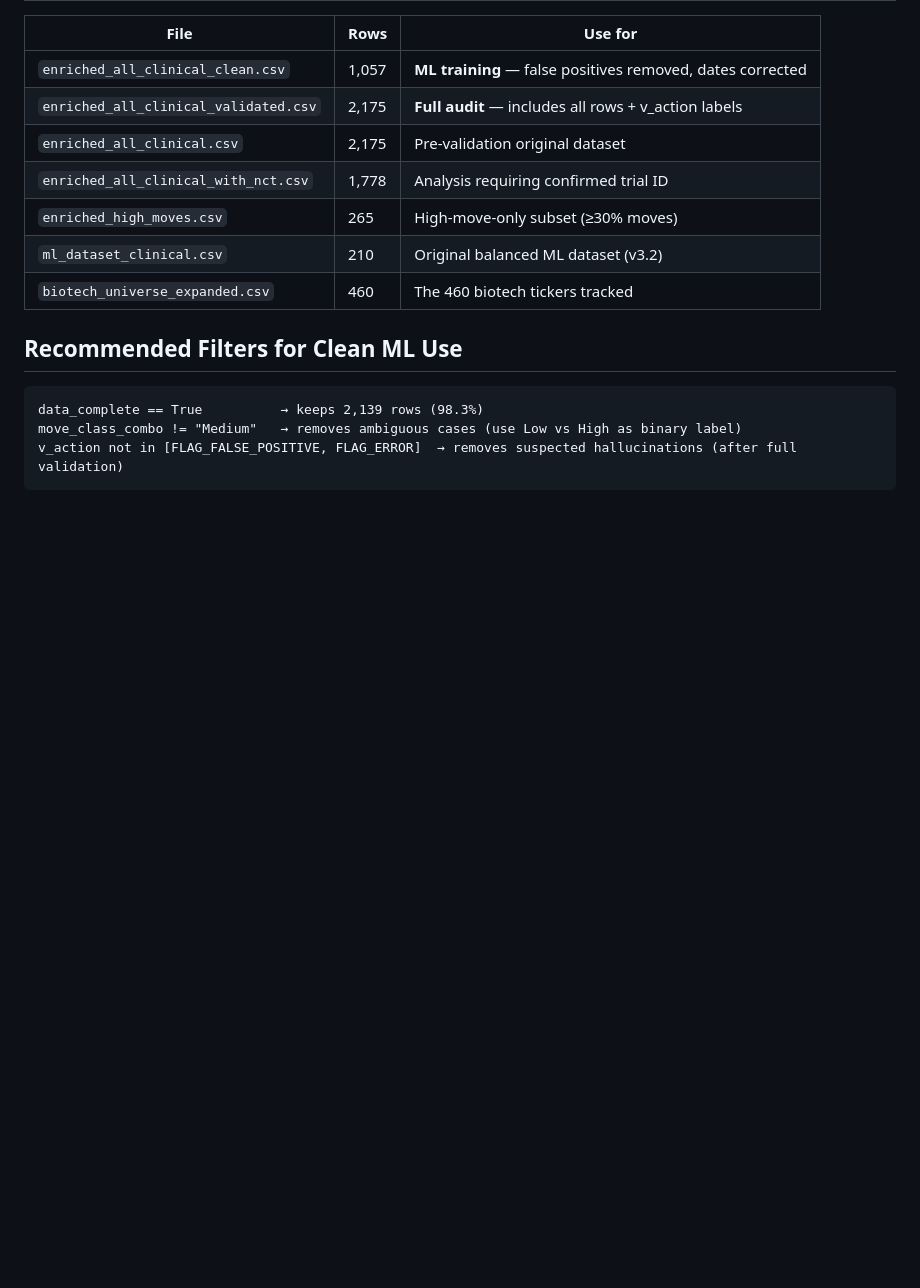
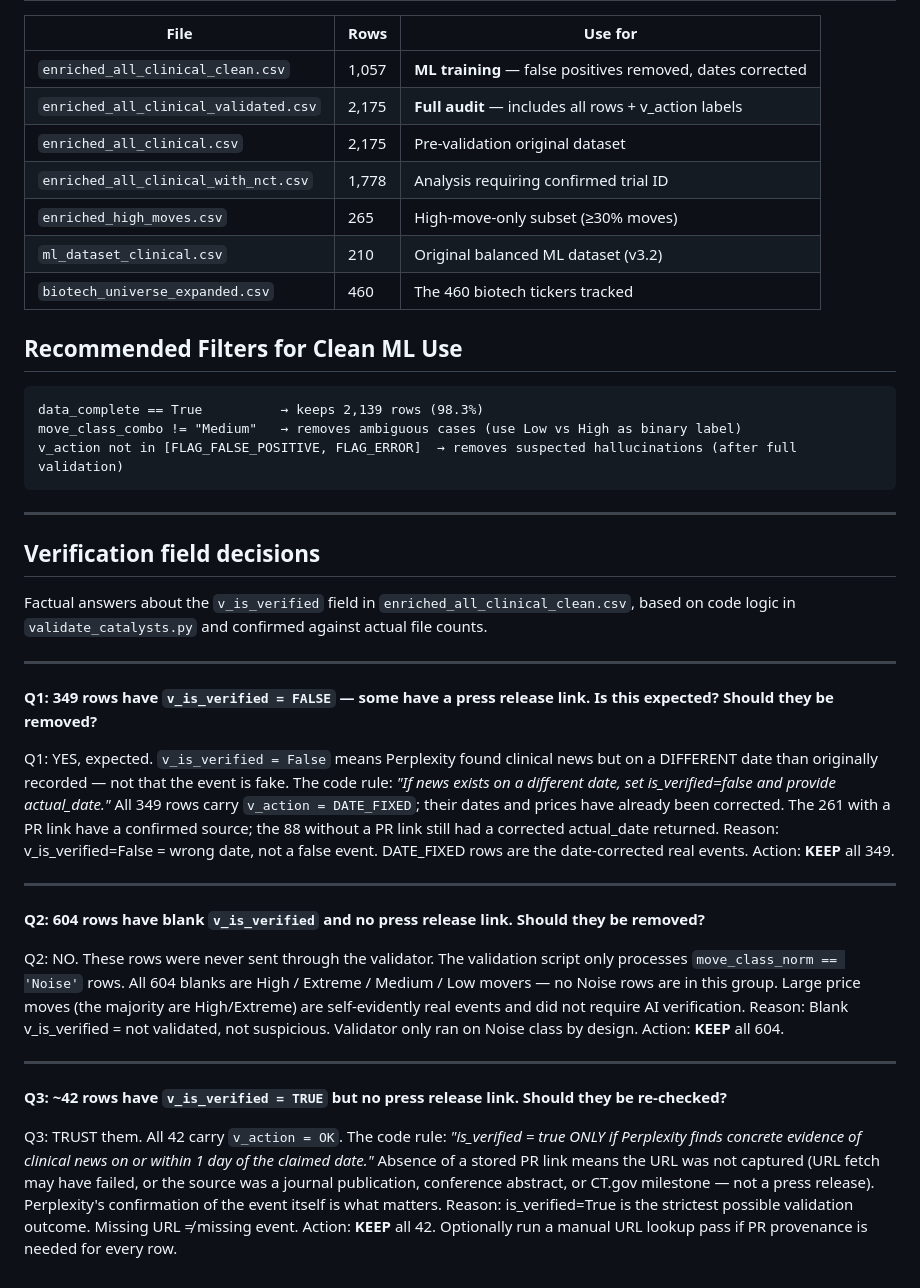
Before and after one commit to tomereldor/NuriTomer, a Markdown page: biotech_catalyst_v3/UPDATES.md, the part around the change. Drawn GitHub-style; blank space fills up the shorter version.

Commit message:
Add v_is_verified field decisions to UPDATES.md
Documents factual answers (backed by code logic + file counts) for
the three v_is_verified groups in enriched_all_clinical_clean.csv:
- FALSE (349): expected DATE_FIXED rows — wrong date, real event → KEEP
- Blank (604): never validated (high-move rows, not Noise class) → KEEP
- TRUE, no PR (42): Perplexity-confirmed events, URL not captured → KEEP

Co-Authored-By: Claude Sonnet 4.6 <noreply@anthropic.com>

````diff
--- a/biotech_catalyst_v3/UPDATES.md
+++ b/biotech_catalyst_v3/UPDATES.md
@@ -295,3 +295,33 @@ data_complete == True          → keeps 2,139 rows (98.3%)
 move_class_combo != "Medium"   → removes ambiguous cases (use Low vs High as binary label)
 v_action not in [FLAG_FALSE_POSITIVE, FLAG_ERROR]  → removes suspected hallucinations (after full validation)
 ```
+
+---
+
+## Verification field decisions
+
+Factual answers about the `v_is_verified` field in `enriched_all_clinical_clean.csv`, based on code logic in `validate_catalysts.py` and confirmed against actual file counts.
+
+---
+
+**Q1: 349 rows have `v_is_verified = FALSE` — some have a press release link. Is this expected? Should they be removed?**
+
+Q1: YES, expected. `v_is_verified = False` means Perplexity found clinical news but on a DIFFERENT date than originally recorded — not that the event is fake. The code rule: *"If news exists on a different date, set is_verified=false and provide actual_date."* All 349 rows carry `v_action = DATE_FIXED`; their dates and prices have already been corrected. The 261 with a PR link have a confirmed source; the 88 without a PR link still had a corrected actual_date returned.
+Reason: v_is_verified=False = wrong date, not a false event. DATE_FIXED rows are the date-corrected real events.
+Action: **KEEP** all 349.
+
+---
+
+**Q2: 604 rows have blank `v_is_verified` and no press release link. Should they be removed?**
+
+Q2: NO. These rows were never sent through the validator. The validation script only processes `move_class_norm == 'Noise'` rows. All 604 blanks are High / Extreme / Medium / Low movers — no Noise rows are in this group. Large price moves (the majority are High/Extreme) are self-evidently real events and did not require AI verification.
+Reason: Blank v_is_verified = not validated, not suspicious. Validator only ran on Noise class by design.
+Action: **KEEP** all 604.
+
+---
+
+**Q3: ~42 rows have `v_is_verified = TRUE` but no press release link. Should they be re-checked?**
+
+Q3: TRUST them. All 42 carry `v_action = OK`. The code rule: *"is_verified = true ONLY if Perplexity finds concrete evidence of clinical news on or within 1 day of the claimed date."* Absence of a stored PR link means the URL was not captured (URL fetch may have failed, or the source was a journal publication, conference abstract, or CT.gov milestone — not a press release). Perplexity's confirmation of the event itself is what matters.
+Reason: is_verified=True is the strictest possible validation outcome. Missing URL ≠ missing event.
+Action: **KEEP** all 42. Optionally run a manual URL lookup pass if PR provenance is needed for every row.
````
